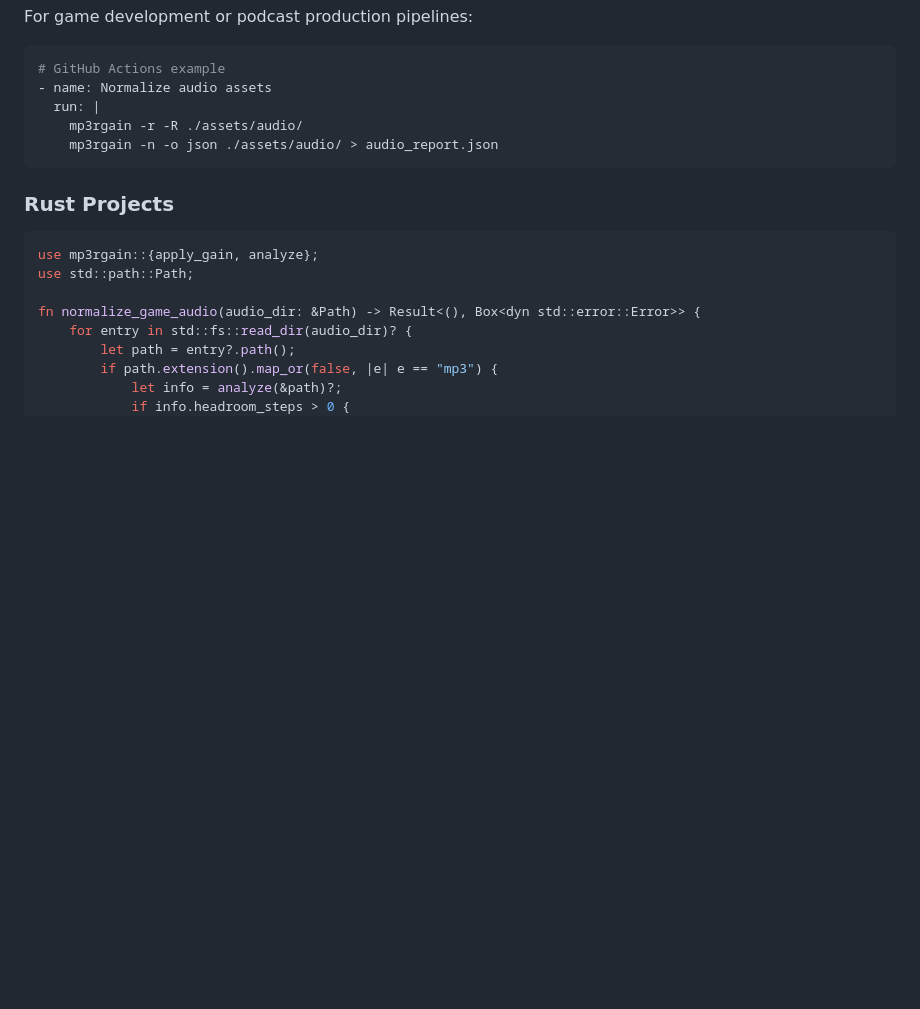
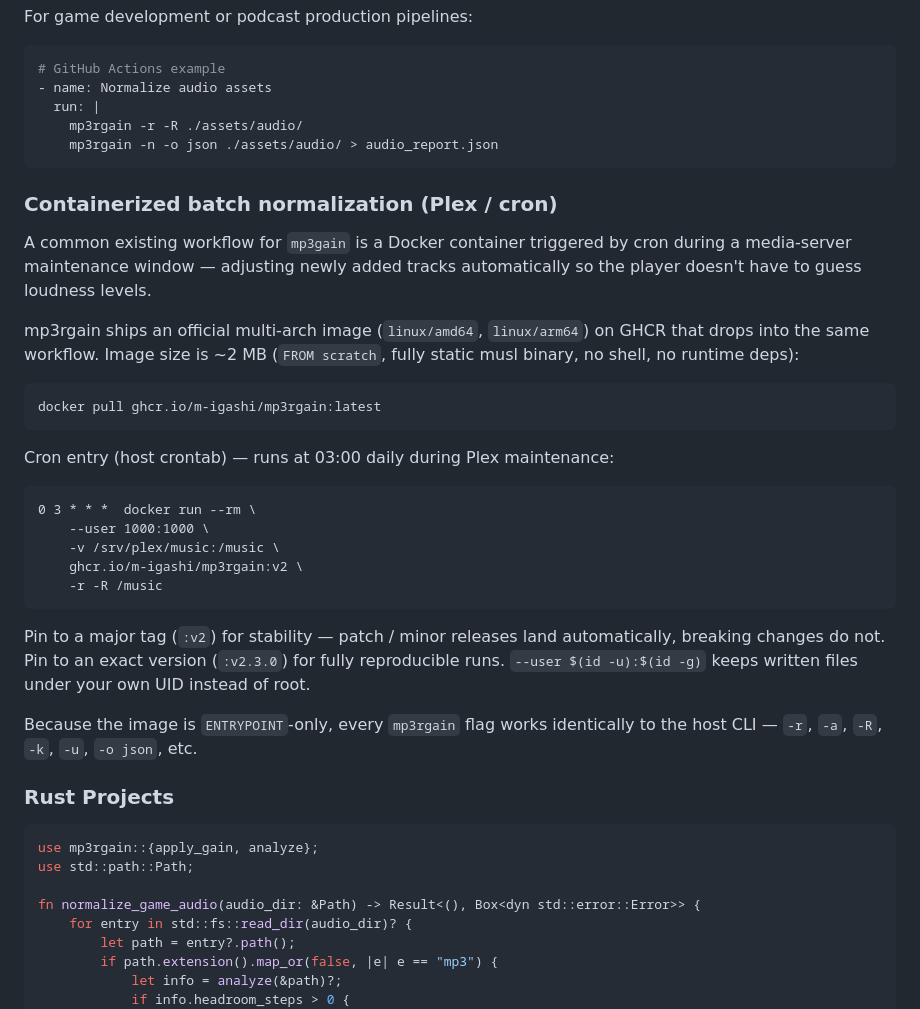
Before and after one commit to M-Igashi/mp3rgain, a Markdown page: docs/use-cases.md, the part around the change. Drawn GitHub-style; blank space fills up the shorter version.

Commit message:
docker use

````diff
--- a/docs/use-cases.md
+++ b/docs/use-cases.md
@@ -256,6 +256,39 @@ For game development or podcast production pipelines:
     mp3rgain -n -o json ./assets/audio/ > audio_report.json
 ```
 
+### Containerized batch normalization (Plex / cron)
+
+A common existing workflow for `mp3gain` is a Docker container triggered
+by cron during a media-server maintenance window — adjusting newly added
+tracks automatically so the player doesn't have to guess loudness levels.
+
+mp3rgain ships an official multi-arch image (`linux/amd64`, `linux/arm64`)
+on GHCR that drops into the same workflow. Image size is ~2 MB (`FROM
+scratch`, fully static musl binary, no shell, no runtime deps):
+
+```bash
+docker pull ghcr.io/m-igashi/mp3rgain:latest
+```
+
+Cron entry (host crontab) — runs at 03:00 daily during Plex maintenance:
+
+```
+0 3 * * *  docker run --rm \
+    --user 1000:1000 \
+    -v /srv/plex/music:/music \
+    ghcr.io/m-igashi/mp3rgain:v2 \
+    -r -R /music
+```
+
+Pin to a major tag (`:v2`) for stability — patch / minor releases land
+automatically, breaking changes do not. Pin to an exact version
+(`:v2.3.0`) for fully reproducible runs. `--user $(id -u):$(id -g)`
+keeps written files under your own UID instead of root.
+
+Because the image is `ENTRYPOINT`-only, every `mp3rgain` flag works
+identically to the host CLI — `-r`, `-a`, `-R`, `-k`, `-u`, `-o json`,
+etc.
+
 ### Rust Projects
 
 ```rust
````
Also changed, not shown: README.md (+3 -3 lines), docs/roadmap.md (+8 -0 lines).
